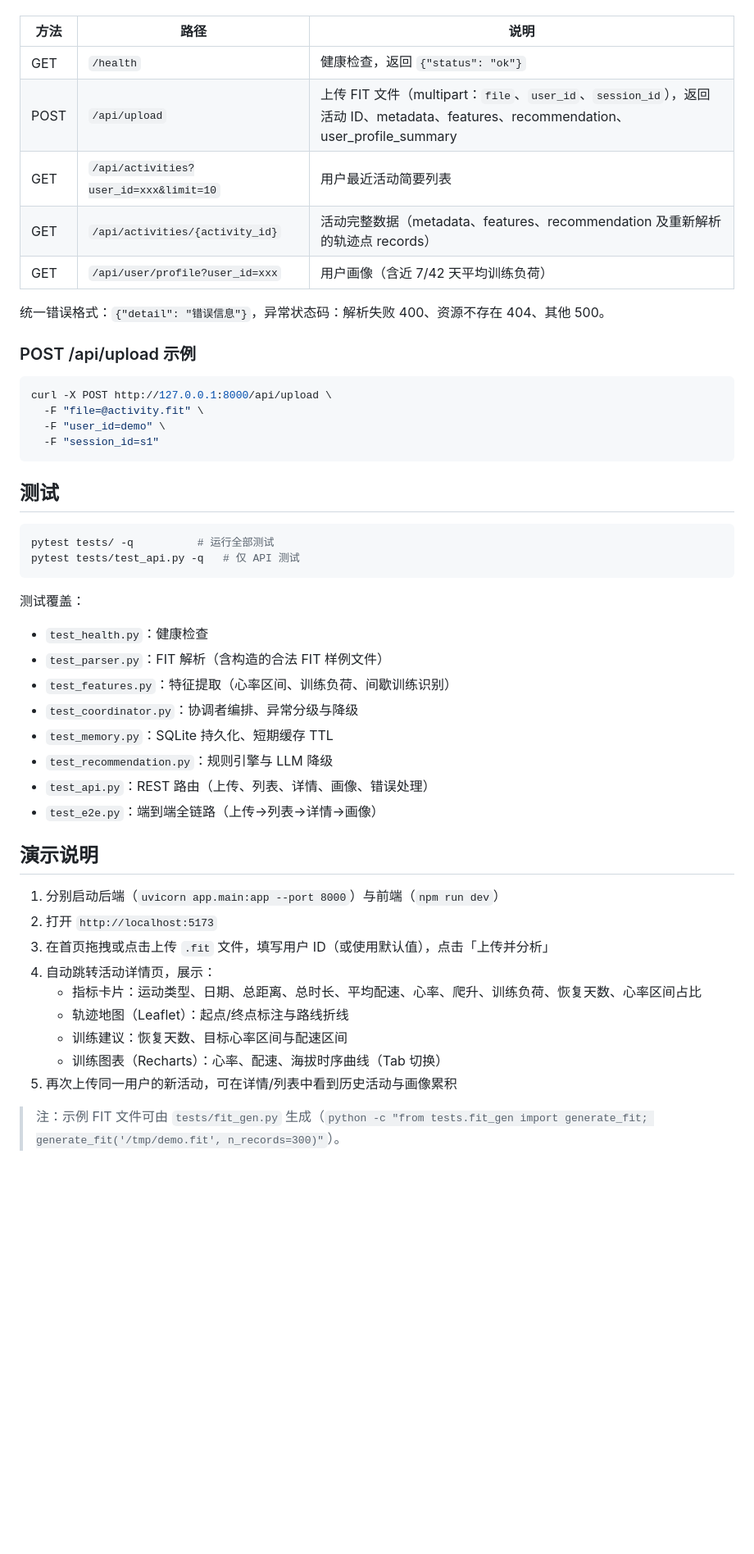
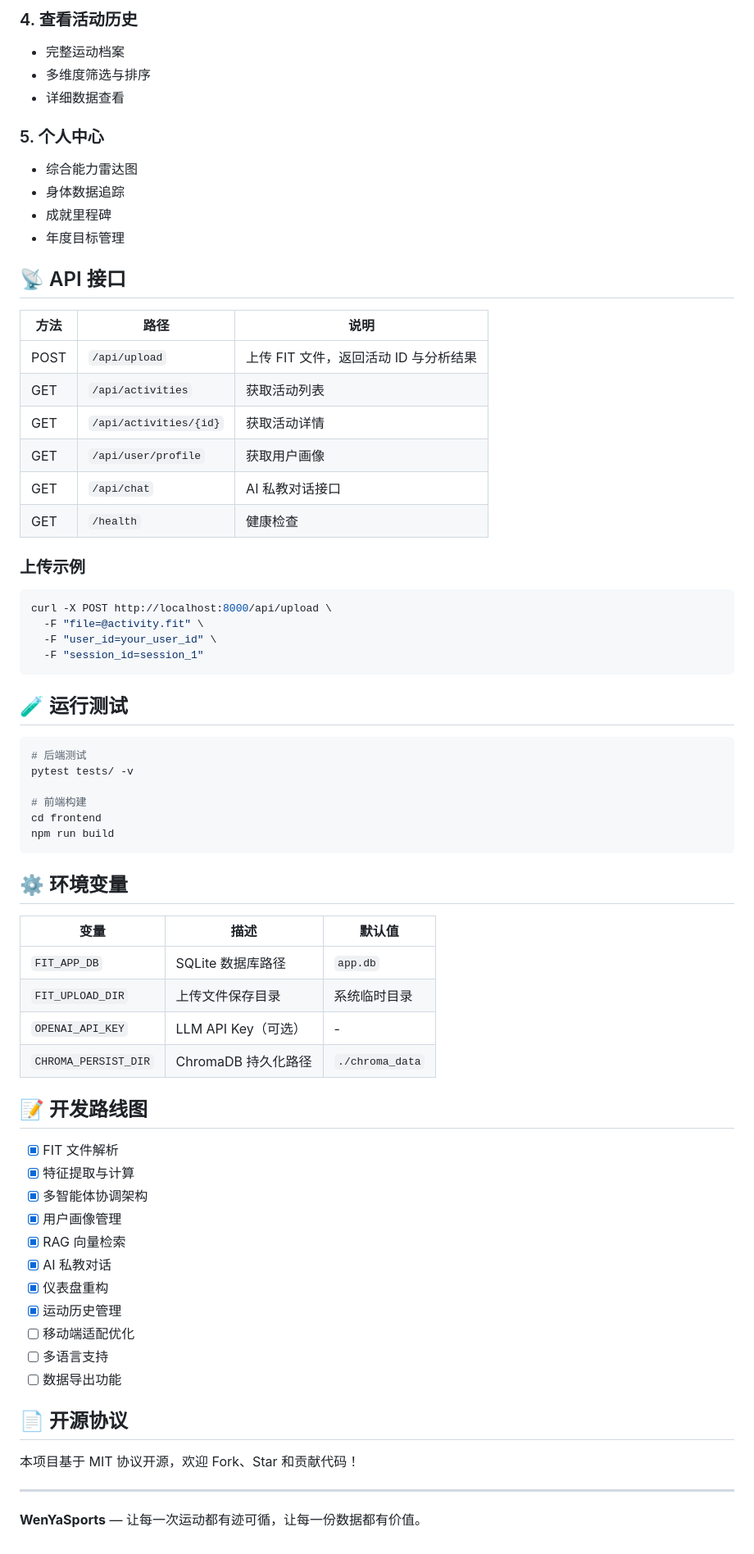
Before and after one commit to manxinwen/WenYaSports, a Markdown page: README.md, the part around one of its changes. Shown at 82% size. Drawn GitHub-style; blank space fills up the shorter version.

````diff
--- a/README.md
+++ b/README.md
@@ -99,51 +138,74 @@ npm run dev        # http://localhost:5173 （/api 已代理到后端 8000）
+### 4. 查看活动历史
+
+- 完整运动档案
+- 多维度筛选与排序
+- 详细数据查看
+
+### 5. 个人中心
+
+- 综合能力雷达图
+- 身体数据追踪
+- 成就里程碑
+- 年度目标管理
+
+## 📡 API 接口
 
 | 方法 | 路径 | 说明 |
-| --- | --- | --- |
-| GET | `/health` | 健康检查，返回 `{"status": "ok"}` |
-| POST | `/api/upload` | 上传 FIT 文件（multipart：`file`、`user_id`、`session_id`），返回活动 ID、metadata、features、recommendation、user_profile_summary |
-| GET | `/api/activities?user_id=xxx&limit=10` | 用户最近活动简要列表 |
-| GET | `/api/activities/{activity_id}` | 活动完整数据（metadata、features、recommendation 及重新解析的轨迹点 records） |
-| GET | `/api/user/profile?user_id=xxx` | 用户画像（含近 7/42 天平均训练负荷） |
+|-----|------|------|
+| POST | `/api/upload` | 上传 FIT 文件，返回活动 ID 与分析结果 |
+| GET | `/api/activities` | 获取活动列表 |
+| GET | `/api/activities/{id}` | 获取活动详情 |
+| GET | `/api/user/profile` | 获取用户画像 |
+| GET | `/api/chat` | AI 私教对话接口 |
+| GET | `/health` | 健康检查 |
 
-统一错误格式：`{"detail": "错误信息"}`，异常状态码：解析失败 400、资源不存在 404、其他 500。
-
-### POST /api/upload 示例
+### 上传示例
 
 ```bash
-curl -X POST http://127.0.0.1:8000/api/upload \
+curl -X POST http://localhost:8000/api/upload \
   -F "file=@activity.fit" \
-  -F "user_id=demo" \
-  -F "session_id=s1"
+  -F "user_id=your_user_id" \
+  -F "session_id=session_1"
 ```
 
-## 测试
+## 🧪 运行测试
 
 ```bash
-pytest tests/ -q          # 运行全部测试
-pytest tests/test_api.py -q   # 仅 API 测试
+# 后端测试
+pytest tests/ -v
+
+# 前端构建
+cd frontend
+npm run build
 ```
 
-测试覆盖：
+## ⚙️ 环境变量
 
-- `test_health.py`：健康检查
-- `test_parser.py`：FIT 解析（含构造的合法 FIT 样例文件）
-- `test_features.py`：特征提取（心率区间、训练负荷、间歇训练识别）
-- `test_coordinator.py`：协调者编排、异常分级与降级
-- `test_memory.py`：SQLite 持久化、短期缓存 TTL
-- `test_recommendation.py`：规则引擎与 LLM 降级
-- `test_api.py`：REST 路由（上传、列表、详情、画像、错误处理）
-- `test_e2e.py`：端到端全链路（上传→列表→详情→画像）
+| 变量 | 描述 | 默认值 |
+|-----|------|--------|
+| `FIT_APP_DB` | SQLite 数据库路径 | `app.db` |
+| `FIT_UPLOAD_DIR` | 上传文件保存目录 | 系统临时目录 |
+| `OPENAI_API_KEY` | LLM API Key（可选） | - |
+| `CHROMA_PERSIST_DIR` | ChromaDB 持久化路径 | `./chroma_data` |
 
-## 演示说明
+## 📝 开发路线图
 
-1. 分别启动后端（`uvicorn app.main:app --port 8000`）与前端（`npm run dev`）
-2. 打开 `http://localhost:5173`
-3. 在首页拖拽或点击上传 `.fit` 文件，填写用户 ID（或使用默认值），点击「上传并分析」
-4. 自动跳转活动详情页，展示：
-   - 指标卡片：运动类型、日期、总距离、总时长、平均配速、心率、爬升、训练负荷、恢复天数、心率区间占比
-   - 轨迹地图（Leaflet）：起点/终点标注与路线折线
-   - 训练建议：恢复天数、目标心率区间与配速区间
-   - 训练图表（Recharts）：心率、配速、海拔时序曲线（Tab 切换）
-5. 再次上传同一用户的新活动，可在详情/列表中看到历史活动与画像累积
+- [x] FIT 文件解析
+- [x] 特征提取与计算
+- [x] 多智能体协调架构
+- [x] 用户画像管理
+- [x] RAG 向量检索
+- [x] AI 私教对话
+- [x] 仪表盘重构
+- [x] 运动历史管理
+- [ ] 移动端适配优化
+- [ ] 多语言支持
+- [ ] 数据导出功能
 
-> 注：示例 FIT 文件可由 `tests/fit_gen.py` 生成（`python -c "from tests.fit_gen import generate_fit; generate_fit('/tmp/demo.fit', n_records=300)"`）。
+## 📄 开源协议
+
+本项目基于 MIT 协议开源，欢迎 Fork、Star 和贡献代码！
+
+---
+
+**WenYaSports** — 让每一次运动都有迹可循，让每一份数据都有价值。
````
Also changed, not shown: other parts of README.md (+104 -65 lines).
